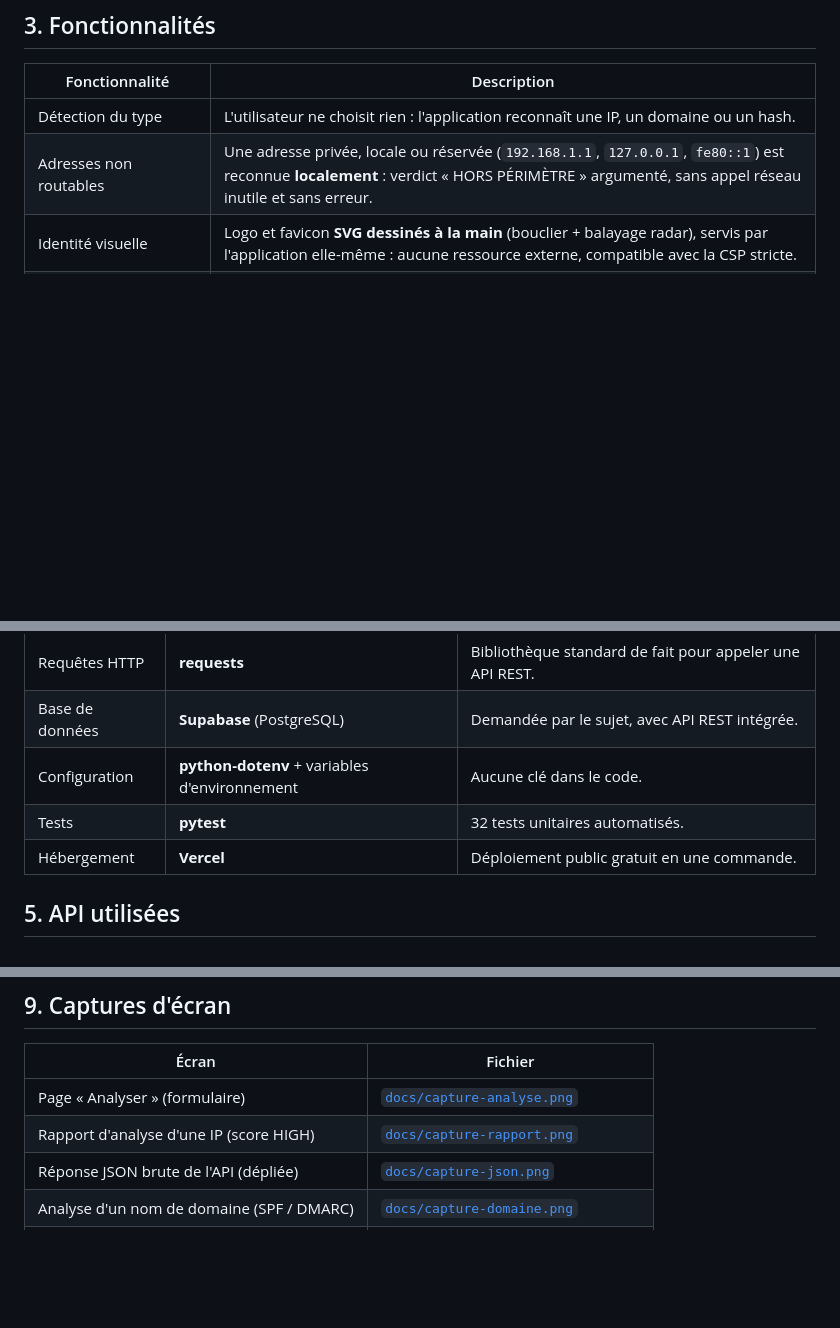
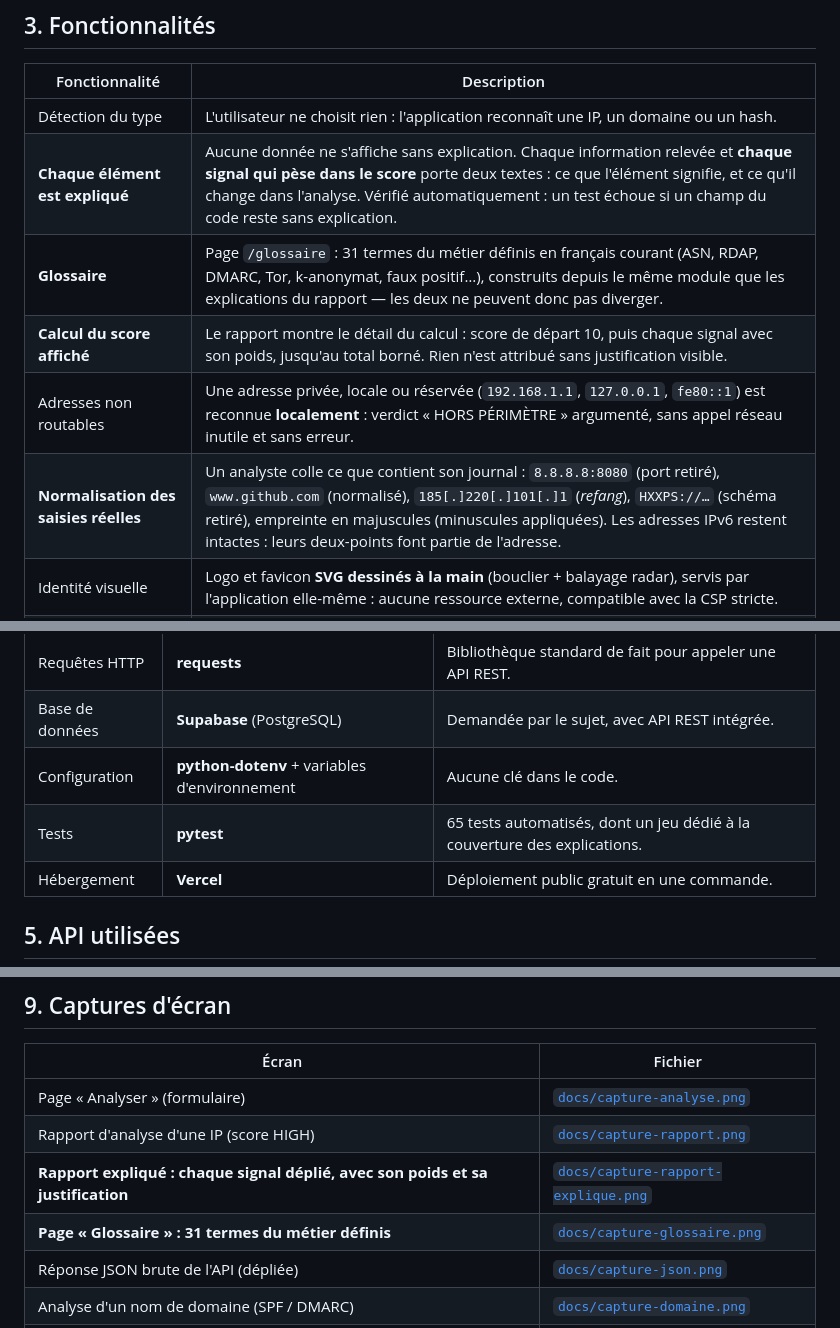
Before and after one commit to tad-code/ioc-enricher, a Markdown page: README.md, 3 parts joined by grey strips. Drawn GitHub-style; blank space fills up the shorter version.

```diff
--- a/README.md
+++ b/README.md
@@ -42,7 +42,11 @@ risque justifié et un historique centralisé.
 | Fonctionnalité | Description |
 |---|---|
 | Détection du type | L'utilisateur ne choisit rien : l'application reconnaît une IP, un domaine ou un hash. |
+| **Chaque élément est expliqué** | Aucune donnée ne s'affiche sans explication. Chaque information relevée et **chaque signal qui pèse dans le score** porte deux textes : ce que l'élément signifie, et ce qu'il change dans l'analyse. Vérifié automatiquement : un test échoue si un champ du code reste sans explication. |
+| **Glossaire** | Page `/glossaire` : 31 termes du métier définis en français courant (ASN, RDAP, DMARC, Tor, k-anonymat, faux positif…), construits depuis le même module que les explications du rapport — les deux ne peuvent donc pas diverger. |
+| **Calcul du score affiché** | Le rapport montre le détail du calcul : score de départ 10, puis chaque signal avec son poids, jusqu'au total borné. Rien n'est attribué sans justification visible. |
 | Adresses non routables | Une adresse privée, locale ou réservée (`192.168.1.1`, `127.0.0.1`, `fe80::1`) est reconnue **localement** : verdict « HORS PÉRIMÈTRE » argumenté, sans appel réseau inutile et sans erreur. |
+| **Normalisation des saisies réelles** | Un analyste colle ce que contient son journal : `8.8.8.8:8080` (port retiré), `www.github.com` (normalisé), `185[.]220[.]101[.]1` (*refang*), `HXXPS://…` (schéma retiré), empreinte en majuscules (minuscules appliquées). Les adresses IPv6 restent intactes : leurs deux-points font partie de l'adresse. |
 | Identité visuelle | Logo et favicon **SVG dessinés à la main** (bouclier + balayage radar), servis par l'application elle-même : aucune ressource externe, compatible avec la CSP stricte. |
 | Prise en main immédiate | La page d'accueil explique ce qu'est un IOC, propose **4 exemples lançables en un clic** et affiche un rapport d'exemple : la page n'est jamais vide. |
 | Validation de la saisie | Les IOC mal formés sont refusés avec un message clair (jamais de `ERROR` brut). |
@@ -71,7 +75,7 @@ risque justifié et un historique centralisé.
 | Requêtes HTTP | **requests** | Bibliothèque standard de fait pour appeler une API REST. |
 | Base de données | **Supabase** (PostgreSQL) | Demandée par le sujet, avec API REST intégrée. |
 | Configuration | **python-dotenv** + variables d'environnement | Aucune clé dans le code. |
-| Tests | **pytest** | 32 tests unitaires automatisés. |
+| Tests | **pytest** | 65 tests automatisés, dont un jeu dédié à la couverture des explications. |
 | Hébergement | **Vercel** | Déploiement public gratuit en une commande. |
 
 ## 5. API utilisées
@@ -248,6 +289,8 @@ Le fichier `.env` (jamais publié sur GitHub, il est listé dans `.gitignore`) :
 |---|---|
 | Page « Analyser » (formulaire) | [`docs/capture-analyse.png`](docs/capture-analyse.png) |
 | Rapport d'analyse d'une IP (score HIGH) | [`docs/capture-rapport.png`](docs/capture-rapport.png) |
+| **Rapport expliqué : chaque signal déplié, avec son poids et sa justification** | [`docs/capture-rapport-explique.png`](docs/capture-rapport-explique.png) |
+| **Page « Glossaire » : 31 termes du métier définis** | [`docs/capture-glossaire.png`](docs/capture-glossaire.png) |
 | Réponse JSON brute de l'API (dépliée) | [`docs/capture-json.png`](docs/capture-json.png) |
 | Analyse d'un nom de domaine (SPF / DMARC) | [`docs/capture-domaine.png`](docs/capture-domaine.png) |
 | Mode « analyse par lots » | [`docs/capture-lot.png`](docs/capture-lot.png) |
```
Also changed, not shown: other parts of README.md (+39 -1 lines), docs/capture-glossaire.png (added), docs/capture-rapport-explique.png (added), 10 other files.
